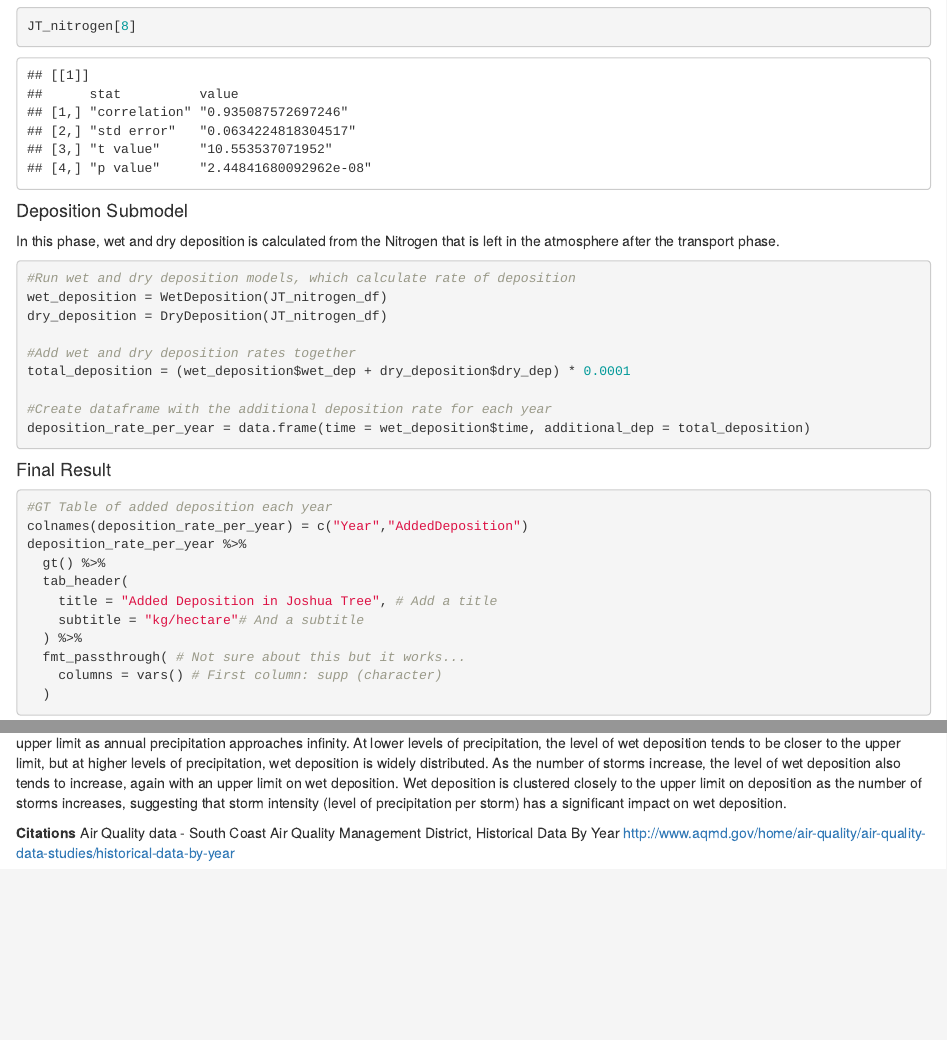
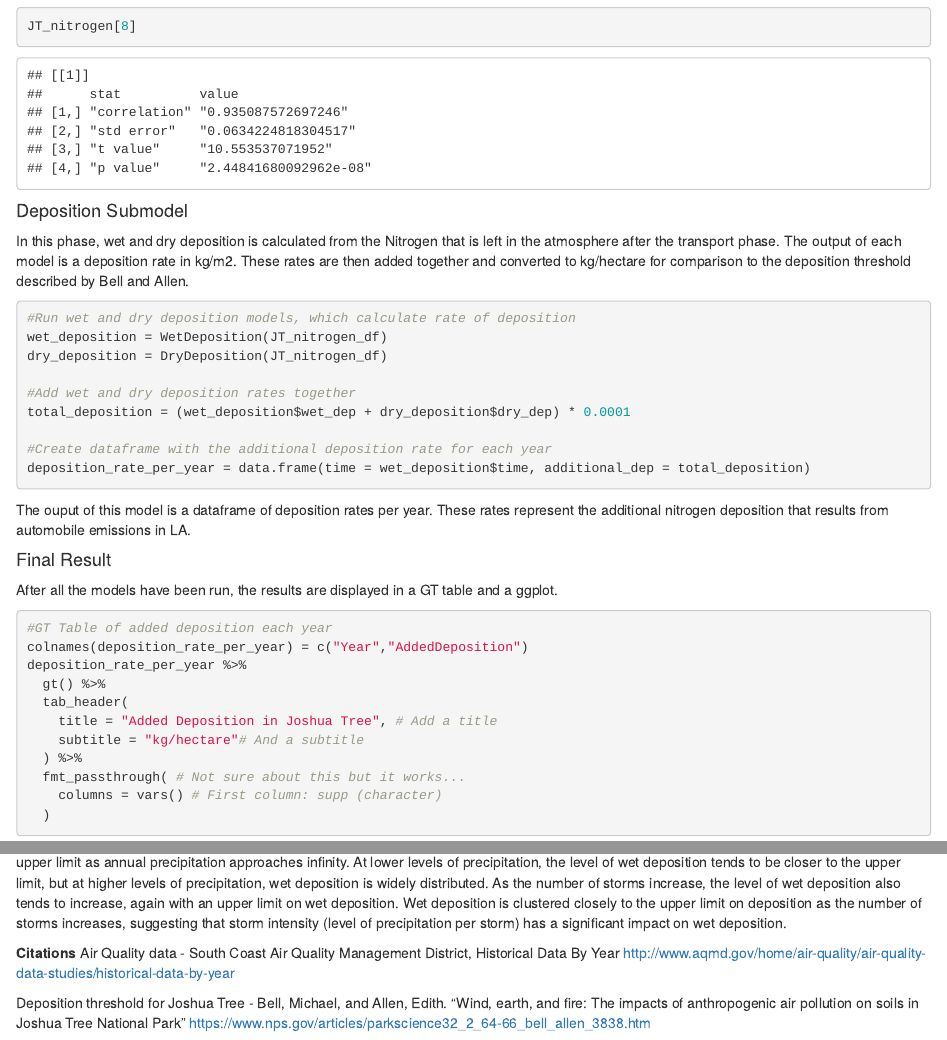
Before and after one commit to msleckman/esm232-project, an R Markdown document (JoshuaTreeDeposition.Rmd): the page in a window 1100 px wide, from 2600 px down, and a second part further down, joined at a grey line. Rendered offline with R 4.5, knitr and Pandoc, with nearby package versions; code that draws random numbers runs with fixed seeds of ours; some code elsewhere in the file could not run offline.

Commit message:
Added more descriptions

````diff
--- a/JoshuaTreeDeposition.Rmd
+++ b/JoshuaTreeDeposition.Rmd
@@ -86,9 +86,10 @@ JT_nitrogen[8]
 ```
 
 
+
 #### Deposition Submodel
 
-In this phase, wet and dry deposition is calculated from the Nitrogen that is left in the atmosphere after the transport phase.
+In this phase, wet and dry deposition is calculated from the Nitrogen that is left in the atmosphere after the transport phase. The output of each model is a deposition rate in kg/m2. These rates are then added together and converted to kg/hectare for comparison to the deposition threshold described by Bell and Allen.
 
 ```{r}
 
@@ -104,7 +105,11 @@ deposition_rate_per_year = data.frame(time = wet_deposition$time, additional_dep
 
 ```
 
+The ouput of this model is a dataframe of deposition rates per year. These rates represent the additional nitrogen deposition that results from automobile emissions in LA.
+
 #### Final Result
+
+After all the models have been run, the results are displayed in a GT table and a ggplot.
 
 ```{r result}
 
@@ -185,3 +191,6 @@ This sensitivity analysis shows that annual precipitation has an affect on wet d
 **Citations**
 Air Quality data - South Coast Air Quality Management District, Historical Data By Year
 http://www.aqmd.gov/home/air-quality/air-quality-data-studies/historical-data-by-year
+
+Deposition threshold for Joshua Tree - Bell, Michael, and Allen, Edith. "Wind, earth, and fire: The impacts of anthropogenic air pollution on soils in Joshua Tree National Park"
+https://www.nps.gov/articles/parkscience32_2_64-66_bell_allen_3838.htm
````
Also changed, not shown: DryDeposition.R (+2 -0 lines), WetDeposition.R (+2 -0 lines), JoshuaTreeDeposition.Rmd (1 more changed lines).
